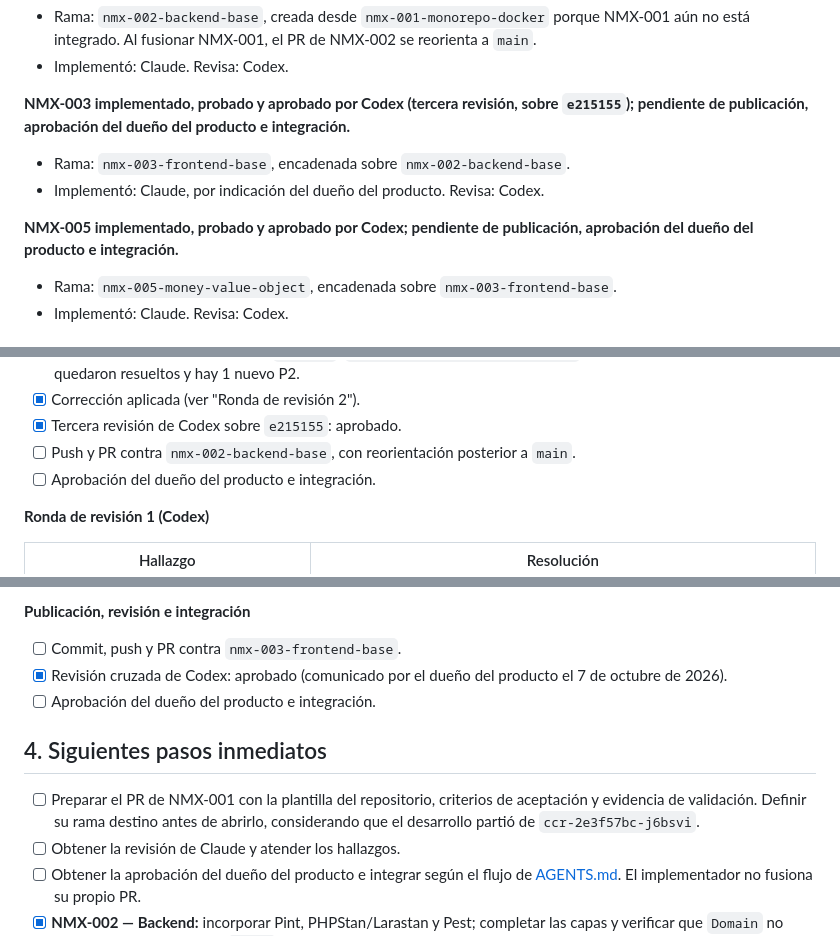
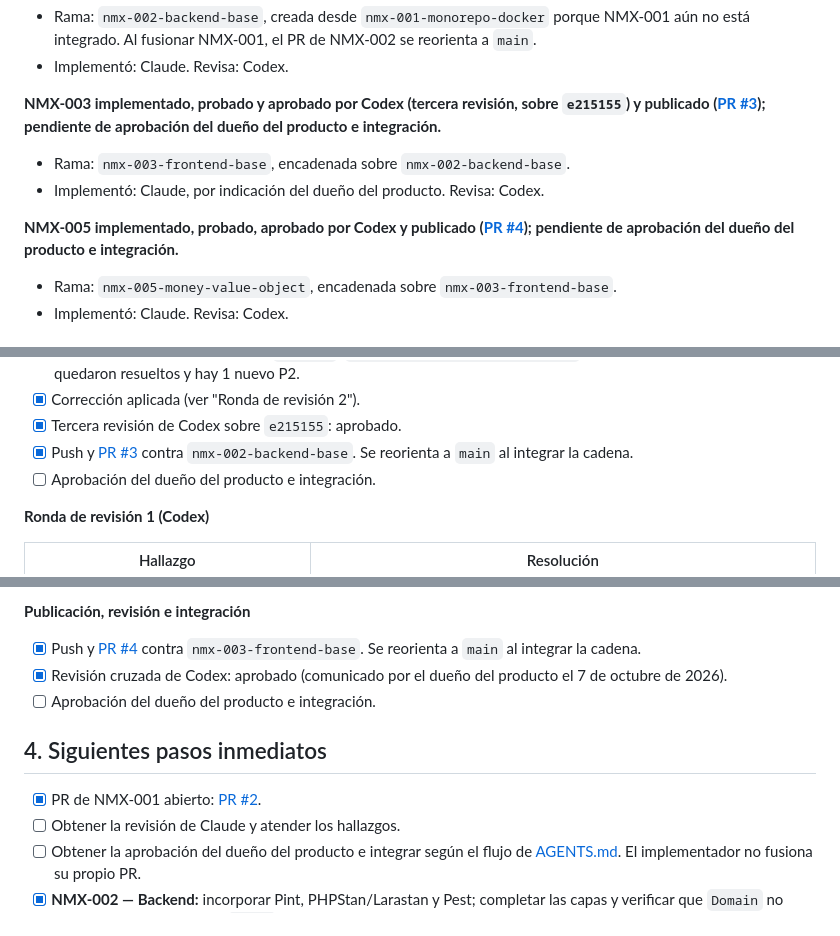
Before and after one commit to ba2sai/nomix, a Markdown page: TODO.md, 3 parts joined by grey strips. Rendered like a GitHub page.

Commit message:
docs(nmx-005): registra los PR #2, #3 y #4 en la bitácora
Co-Authored-By: Claude Opus 5.5 <noreply@anthropic.com>

```diff
--- a/TODO.md
+++ b/TODO.md
@@ -20,12 +20,12 @@ Este documento resume el avance y ordena los siguientes pasos. Los criterios com
 - Rama: `nmx-002-backend-base`, creada desde `nmx-001-monorepo-docker` porque NMX-001 aún no está integrado. Al fusionar NMX-001, el PR de NMX-002 se reorienta a `main`.
 - Implementó: Claude. Revisa: Codex.
 
-**NMX-003 implementado, probado y aprobado por Codex (tercera revisión, sobre `e215155`); pendiente de publicación, aprobación del dueño del producto e integración.**
+**NMX-003 implementado, probado y aprobado por Codex (tercera revisión, sobre `e215155`) y publicado ([PR #3](https://github.com/ba2sai/nomix/pull/3)); pendiente de aprobación del dueño del producto e integración.**
 
 - Rama: `nmx-003-frontend-base`, encadenada sobre `nmx-002-backend-base`.
 - Implementó: Claude, por indicación del dueño del producto. Revisa: Codex.
 
-**NMX-005 implementado, probado y aprobado por Codex; pendiente de publicación, aprobación del dueño del producto e integración.**
+**NMX-005 implementado, probado, aprobado por Codex y publicado ([PR #4](https://github.com/ba2sai/nomix/pull/4)); pendiente de aprobación del dueño del producto e integración.**
 
 - Rama: `nmx-005-money-value-object`, encadenada sobre `nmx-003-frontend-base`.
 - Implementó: Claude. Revisa: Codex.
@@ -128,7 +128,7 @@ Por indicación del dueño del producto, lo implementó Claude (en el backlog fi
 - [x] Segunda revisión de Codex sobre `925bb9f` (`tmp/nmx-003-review-925bb9f.md`): los 3 hallazgos anteriores quedaron resueltos y hay 1 nuevo P2.
 - [x] Corrección aplicada (ver "Ronda de revisión 2").
 - [x] Tercera revisión de Codex sobre `e215155`: aprobado.
-- [ ] Push y PR contra `nmx-002-backend-base`, con reorientación posterior a `main`.
+- [x] Push y [PR #3](https://github.com/ba2sai/nomix/pull/3) contra `nmx-002-backend-base`. Se reorienta a `main` al integrar la cadena.
 - [ ] Aprobación del dueño del producto e integración.
 
 **Ronda de revisión 1 (Codex)**
@@ -180,13 +180,13 @@ Lección: en Windows, Vite dentro de Docker no detecta los cambios sin `VITE_USE
 
 **Publicación, revisión e integración**
 
-- [ ] Commit, push y PR contra `nmx-003-frontend-base`.
+- [x] Push y [PR #4](https://github.com/ba2sai/nomix/pull/4) contra `nmx-003-frontend-base`. Se reorienta a `main` al integrar la cadena.
 - [x] Revisión cruzada de Codex: aprobado (comunicado por el dueño del producto el 7 de octubre de 2026).
 - [ ] Aprobación del dueño del producto e integración.
 
 ## 4. Siguientes pasos inmediatos
 
-- [ ] Preparar el PR de NMX-001 con la plantilla del repositorio, criterios de aceptación y evidencia de validación. Definir su rama destino antes de abrirlo, considerando que el desarrollo partió de `ccr-2e3f57bc-j6bsvi`.
+- [x] PR de NMX-001 abierto: [PR #2](https://github.com/ba2sai/nomix/pull/2).
 - [ ] Obtener la revisión de Claude y atender los hallazgos.
 - [ ] Obtener la aprobación del dueño del producto e integrar según el flujo de [AGENTS.md](AGENTS.md). El implementador no fusiona su propio PR.
 - [x] **NMX-002 — Backend:** incorporar Pint, PHPStan/Larastan y Pest; completar las capas y verificar que `Domain` no depende de Laravel ni usa `float`. Implementado y probado; falta publicación, revisión e integración (ver §3).
```
